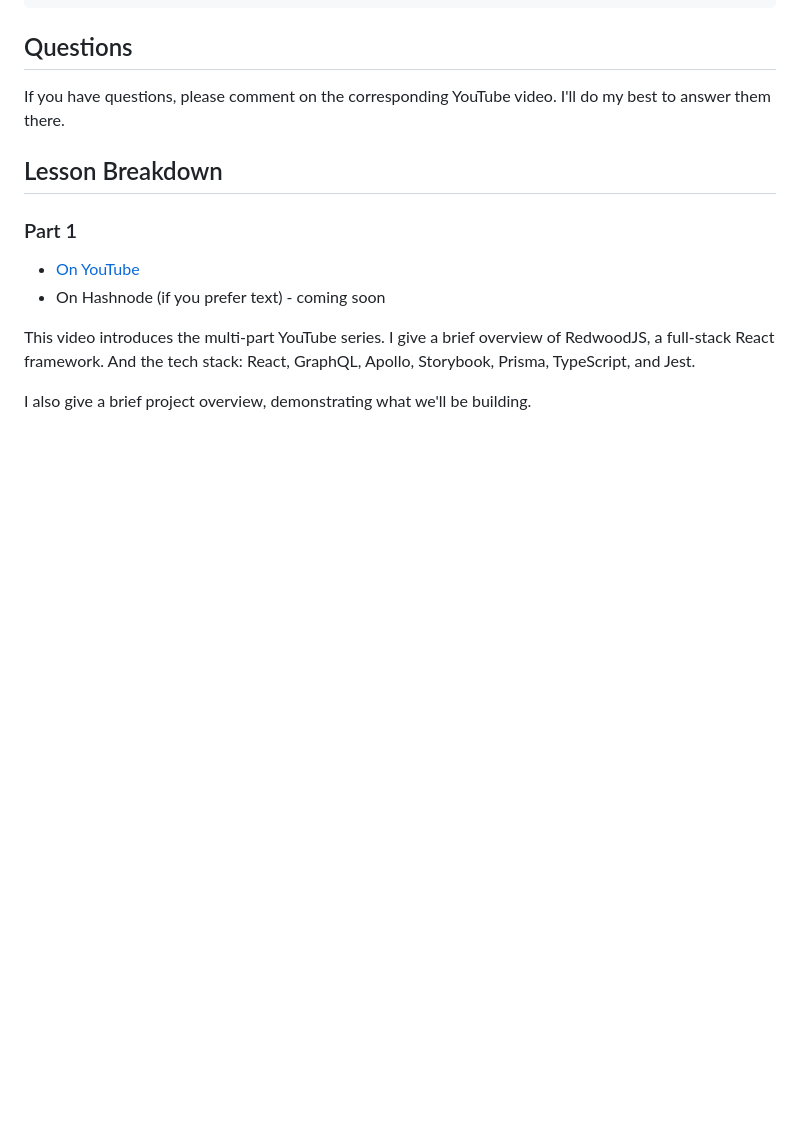
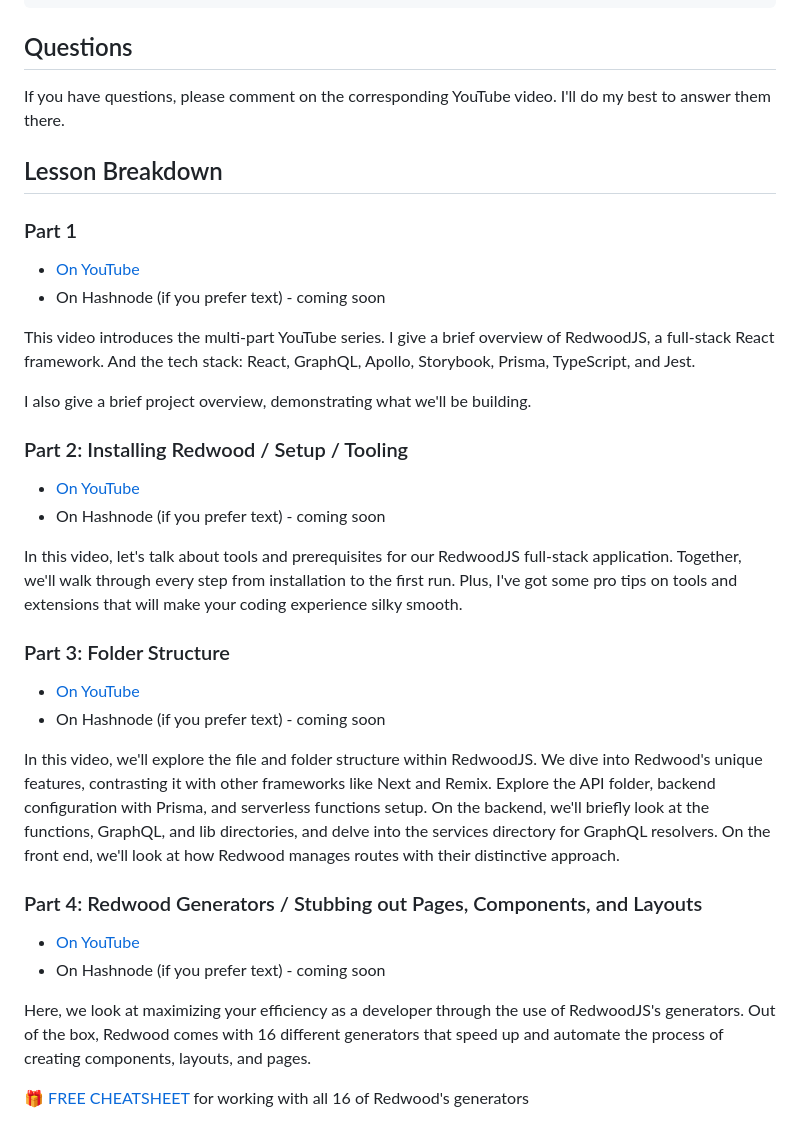
Before and after one commit to ahaywood/brazilian-nut-news__stepped-rw, a Markdown page: README.md, the part around the change printed below. GitHub-like rendering; blank space fills up the shorter version.

Commit message:
📝 Updated the README

```diff
--- a/README.md
+++ b/README.md
@@ -97,3 +97,26 @@ If you have questions, please comment on the corresponding YouTube video. I'll d
 This video introduces the multi-part YouTube series. I give a brief overview of RedwoodJS, a full-stack React framework. And the tech stack: React, GraphQL, Apollo, Storybook, Prisma, TypeScript, and Jest.
 
 I also give a brief project overview, demonstrating what we'll be building.
+
+### Part 2: Installing Redwood / Setup / Tooling
+
+- [On YouTube](https://youtu.be/lR8qwNFI5Z8)
+- On Hashnode (if you prefer text) - coming soon
+
+In this video, let's talk about tools and prerequisites for our RedwoodJS full-stack application. Together, we'll walk through every step from installation to the first run. Plus, I've got some pro tips on tools and extensions that will make your coding experience silky smooth.
+
+### Part 3: Folder Structure
+
+- [On YouTube](https://youtu.be/tJd2Db6y8tw)
+- On Hashnode (if you prefer text) - coming soon
+
+In this video, we'll explore the file and folder structure within RedwoodJS. We dive into Redwood's unique features, contrasting it with other frameworks like Next and Remix. Explore the API folder, backend configuration with Prisma, and serverless functions setup. On the backend, we'll briefly look at the functions, GraphQL, and lib directories, and delve into the services directory for GraphQL resolvers. On the front end, we'll look at how Redwood manages routes with their distinctive approach.
+
+### Part 4: Redwood Generators / Stubbing out Pages, Components, and Layouts
+
+- [On YouTube](https://youtu.be/vnBij3YzOpI)
+- On Hashnode (if you prefer text) - coming soon
+
+Here, we look at maximizing your efficiency as a developer through the use of RedwoodJS's generators. Out of the box, Redwood comes with 16 different generators that speed up and automate the process of creating components, layouts, and pages.
+
+🎁 [FREE CHEATSHEET](https://selfteachme.ck.page/4edae5d0d7) for working with all 16 of Redwood's generators
```
Also changed, not shown: other parts of README.md (+3 -3 lines).
